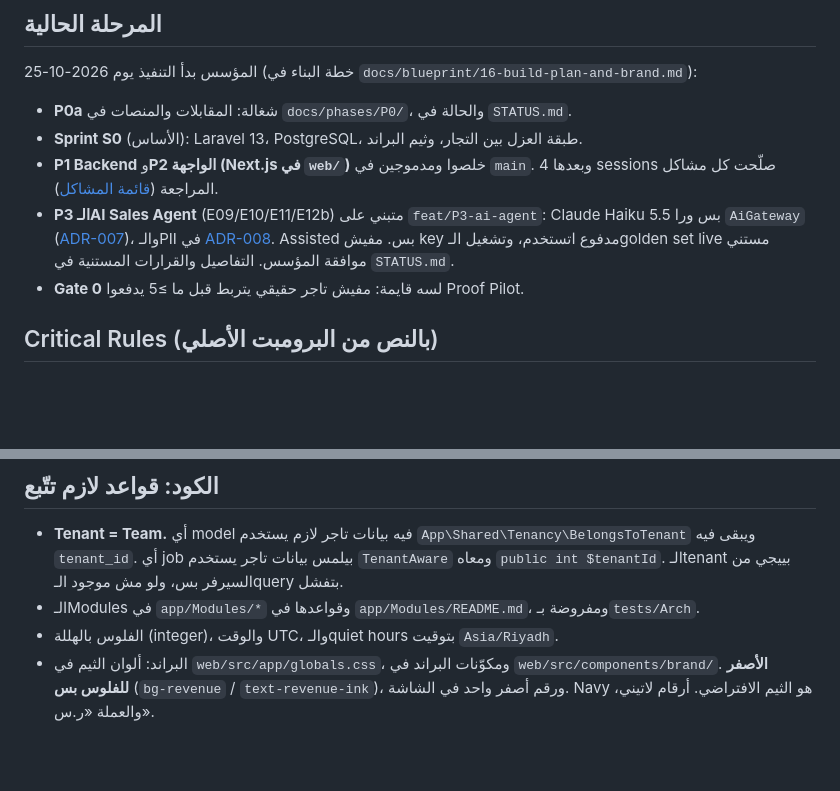
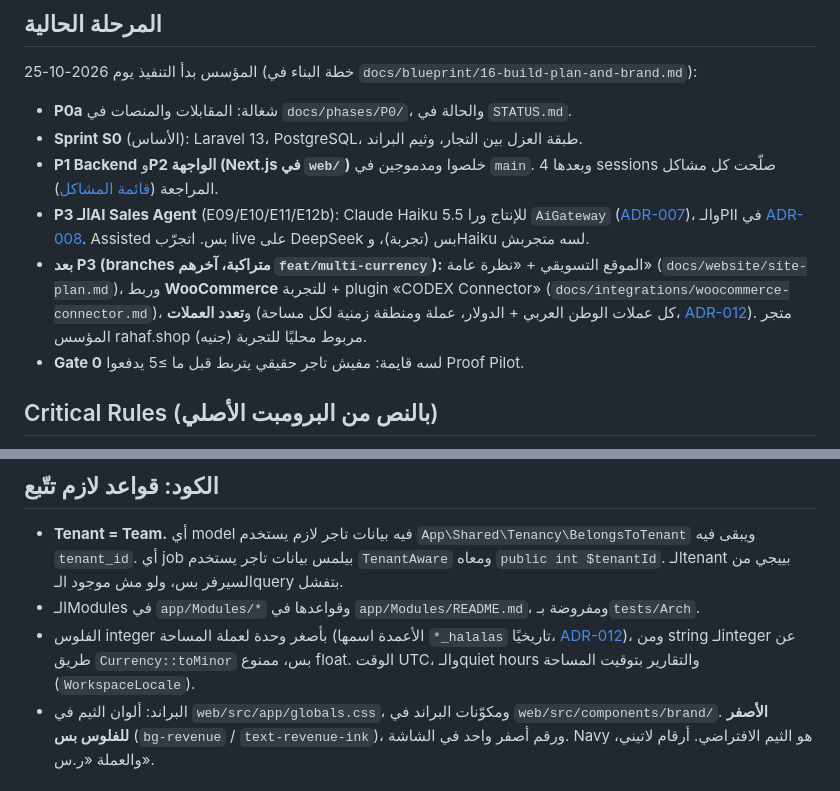
Before and after one commit to mathewosama9/CODEX-Revenue-OS, a Markdown page: CLAUDE.md, 2 parts joined by grey strips. Rendered like a GitHub page; blank space fills up the shorter version.

```diff
--- a/CLAUDE.md
+++ b/CLAUDE.md
@@ -14,7 +14,8 @@
 - **P0a** شغالة: المقابلات والمنصات في `docs/phases/P0/`، والحالة في `STATUS.md`.
 - **Sprint S0** (الأساس): Laravel 13، PostgreSQL، طبقة العزل بين التجار، وثيم البراند.
 - **P1 Backend** و**P2 الواجهة (Next.js في `web/`)** خلصوا ومدموجين في `main`. وبعدها 4 sessions صلّحت كل مشاكل المراجعة ([قائمة المشاكل](docs/reviews/2026-10-25-p1-p2-issues.md)).
-- **P3 الـAI Sales Agent** (E09/E10/E11/E12b) متبني على `feat/P3-ai-agent`: Claude Haiku 5.5 بس ورا `AiGateway` ([ADR-007](docs/adr/ADR-007-ai-orchestration.md))، والـPII في [ADR-008](docs/adr/ADR-008-pii-and-llm.md). Assisted بس. مفيش key مدفوع اتستخدم، وتشغيل الـgolden set live مستني موافقة المؤسس. التفاصيل والقرارات المستنية في `STATUS.md`.
+- **P3 الـAI Sales Agent** (E09/E10/E11/E12b): Claude Haiku 5.5 للإنتاج ورا `AiGateway` ([ADR-007](docs/adr/ADR-007-ai-orchestration.md))، والـPII في [ADR-008](docs/adr/ADR-008-pii-and-llm.md). Assisted بس. اتجرّب live على DeepSeek بس (تجربة)، وHaiku لسه متجربش.
+- **بعد P3 (branches متراكبة، آخرهم `feat/multi-currency`):** الموقع التسويقي + «نظرة عامة» (`docs/website/site-plan.md`)، وربط **WooCommerce** للتجربة + plugin «CODEX Connector» (`docs/integrations/woocommerce-connector.md`)، و**تعدد العملات** (كل عملات الوطن العربي + الدولار، عملة ومنطقة زمنية لكل مساحة، [ADR-012](docs/adr/ADR-012-multi-currency.md)). متجر المؤسس rahaf.shop (جنيه) مربوط محليًا للتجربة.
 - **Gate 0** لسه قايمة: مفيش تاجر حقيقي يتربط قبل ما ≥5 يدفعوا Proof Pilot.
 
 ## Critical Rules (بالنص من البرومبت الأصلي)
@@ -61,7 +62,7 @@
 ## الكود: قواعد لازم تتّبع
 - **Tenant = Team.** أي model فيه بيانات تاجر لازم يستخدم `App\Shared\Tenancy\BelongsToTenant` ويبقى فيه `tenant_id`. أي job بيلمس بيانات تاجر يستخدم `TenantAware` ومعاه `public int $tenantId`. الـtenant بييجي من السيرفر بس، ولو مش موجود الـquery بتفشل.
 - الـModules في `app/Modules/*` وقواعدها في `app/Modules/README.md`، ومفروضة بـ`tests/Arch`.
-- الفلوس بالهللة (integer)، والوقت UTC، والـquiet hours بتوقيت `Asia/Riyadh`.
+- الفلوس integer بأصغر وحدة لعملة المساحة (الأعمدة اسمها `*_halalas` تاريخيًا، [ADR-012](docs/adr/ADR-012-multi-currency.md))، ومن string لـinteger عن طريق `Currency::toMinor` بس، ممنوع float. الوقت UTC، والـquiet hours والتقارير بتوقيت المساحة (`WorkspaceLocale`).
 - البراند: ألوان الثيم في `web/src/app/globals.css`، ومكوّنات البراند في `web/src/components/brand/`. **الأصفر للفلوس بس** (`bg-revenue` / `text-revenue-ink`)، ورقم أصفر واحد في الشاشة. Navy هو الثيم الافتراضي. أرقام لاتيني، والعملة «ر.س».
 
 ## التشغيل محليًا
```
Also changed, not shown: STATUS.md (+14 -1 lines).
